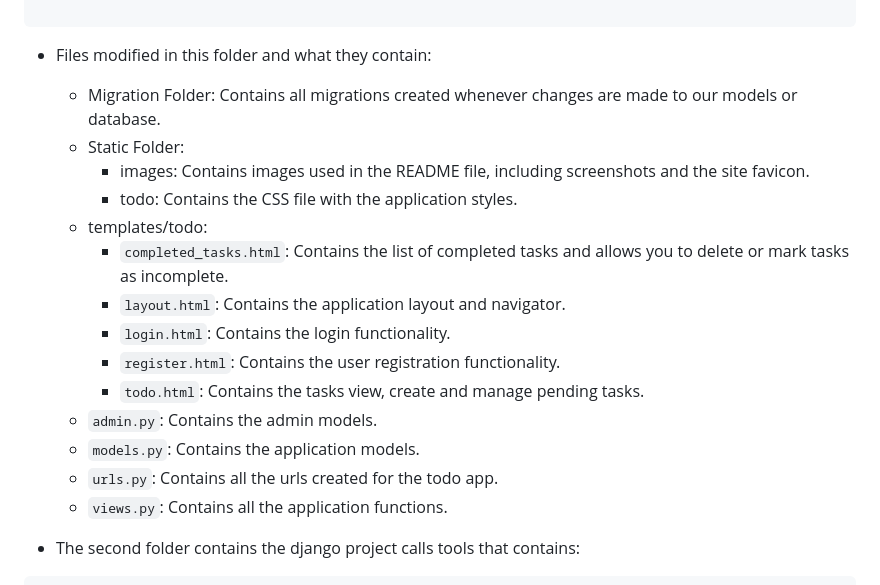
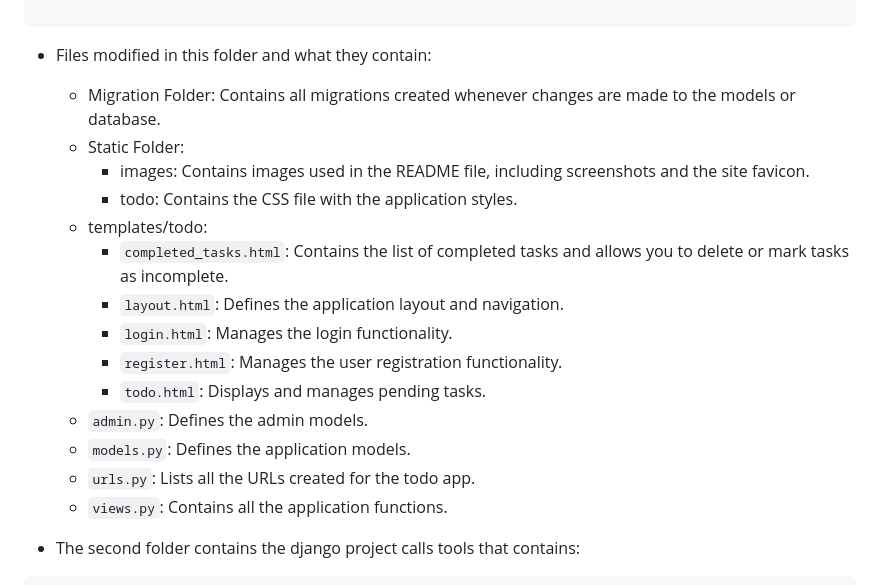
Before and after one commit to CarolDianeHA/Django-ToDo-App, a Markdown page: README.md, the part around the change. Rendered like a GitHub page.

Commit message:
Update Readme file with files structure.

````diff
--- a/README.md
+++ b/README.md
@@ -107,19 +107,19 @@ todo
 ```
 
 * Files modified in this folder and what they contain:
-    * Migration Folder: Contains all migrations created whenever changes are made to our models or database.
+    * Migration Folder: Contains all migrations created whenever changes are made to the models or database.
     * Static Folder:
         * images: Contains images used in the README file, including screenshots and the site favicon.
         * todo: Contains the CSS file with the application styles.
     * templates/todo:
         * `completed_tasks.html`: Contains the list of completed tasks and allows you to delete or mark tasks as incomplete.
-        * `layout.html`: Contains the application layout and navigator.
-        * `login.html`: Contains the login functionality.
-        * `register.html`: Contains the user registration functionality.
-        * `todo.html`: Contains the tasks view, create and manage pending tasks.
-    * `admin.py`: Contains the admin models.
-    * `models.py`: Contains the application models.
-    * `urls.py`: Contains all the urls created for the todo app.
+        * `layout.html`: Defines the application layout and navigation.
+        * `login.html`: Manages the login functionality.
+        * `register.html`: Manages the user registration functionality.
+        * `todo.html`: Displays and manages pending tasks.
+    * `admin.py`: Defines the admin models.
+    * `models.py`: Defines the application models.
+    * `urls.py`: Lists all the URLs created for the todo app.
     * `views.py`: Contains all the application functions.
 
 
````
